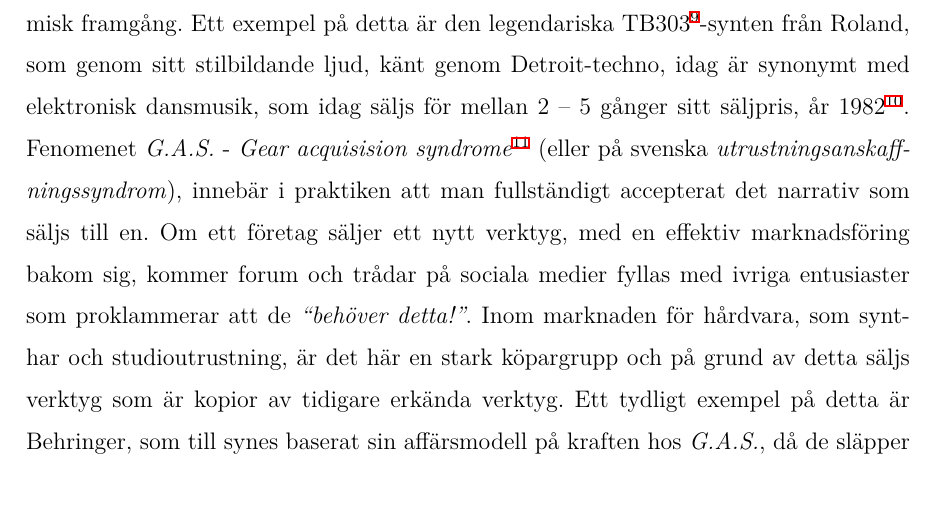
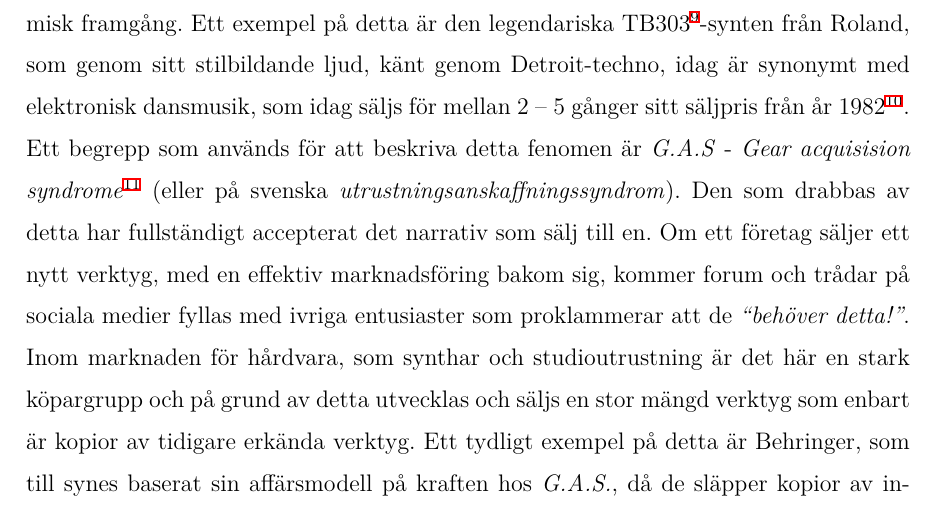
Before and after one commit to vsandstrom/kandidatuppsats, a LaTeX problem sheet (Uppsats/Examenstext.tex): part of page 9 of 31, cut so that both start at the same text. Compiled offline with XeLaTeX; a missing font is replaced by an installed copy or a similar font.

Commit message:
ändrade den lite polemiska formuleringen om G.A.S.

```diff
--- a/Uppsats/Examenstext.tex
+++ b/Uppsats/Examenstext.tex
@@ -171,12 +163,0 @@ men ur ett popkulturellt perspektiv mycket tillgängliga, eftersom populära ver
-en stil, en kultur och med musikalisk och ekonomisk framgång. Ett exempel på detta är den legendariska
-TB303\footcite{303}-synten från Roland, som genom sitt
-stilbildande ljud, känt genom Detroit-techno, idag är synonymt med elektronisk dansmusik, som idag säljs för
-mellan 2 -- 5 gånger sitt säljpris, år 1982\footnote{Originalpris: \$395.00 . Efter inflationskompensation:
-\$1,161.32. På Ebay 2022: \$5,543.64}. Fenomenet \emph{G.A.S.} - \emph{Gear acquisision syndrome}\footcite{gas}
-(eller på svenska \emph{utrustningsanskaffningssyndrom}), innebär i praktiken att man fullständigt
-accepterat det narrativ som säljs till en. Om ett företag säljer ett nytt verktyg, med en effektiv
-marknadsföring bakom sig, kommer forum och trådar på sociala medier fyllas med ivriga entusiaster som
-proklammerar att de \emph{``behöver detta!''}. Inom marknaden för hårdvara, som synthar och studioutrustning,
-är det här en stark köpargrupp och på grund av detta säljs
-verktyg som är kopior av tidigare erkända verktyg. Ett tydligt exempel på detta är Behringer, som till synes
-baserat sin affärsmodell på kraften hos \emph{G.A.S.}, då de släpper kopior av instrument som tidigare varit
@@ -185,3 +171,19 @@ ouppnåeliga, och gör det på så sätt möjligt för många med \emph{utrustni
+med ett ljud, en stil, en kultur och med musikalisk och ekonomisk framgång. Ett exempel på detta är den
+legendariska TB303\footcite{303}-synten från Roland, som genom sitt stilbildande ljud, känt genom
+Detroit-techno, idag är synonymt med elektronisk dansmusik, som idag säljs för mellan 2 -- 5 gånger sitt
+säljpris från år 1982\footnote{Originalpris: \$395.00 . Efter inflationskompensation: \$1,161.32. På Ebay
+2022: \$5,543.64}. Ett begrepp som används för att beskriva detta fenomen är \emph{G.A.S} - \emph{Gear
+acquisision syndrome}\footcite{gas} (eller på svenska \emph{utrustningsanskaffningssyndrom}). Den som drabbas
+av detta har fullständigt accepterat det narrativ som sälj till en.
+% Fenomenet \emph{G.A.S.} - \emph{Gear acquisision syndrome}\footcite{gas} (eller på svenska \emph{utrustningsanskaffningssyndrom}), innebär i praktiken att man fullständigt
+% accepterat det narrativ som säljs till en.
+Om ett företag säljer ett nytt verktyg, med en effektiv marknadsföring bakom sig, kommer forum och trådar på
+sociala medier fyllas med ivriga entusiaster som proklammerar att de \emph{``behöver detta!''}. Inom marknaden
+för hårdvara, som synthar och studioutrustning är det här en stark köpargrupp och på grund av detta utvecklas
+och säljs en stor mängd verktyg som enbart är kopior av tidigare erkända verktyg. Ett tydligt exempel på detta
+är Behringer, som till synes baserat sin affärsmodell på kraften hos \emph{G.A.S.}, då de släpper kopior av
+instrument som tidigare varit ouppnåeliga, och gör det på så sätt möjligt för många med
+\emph{utrustningsanskaffningssyndrom} att ``anskaffa'' den utrustning de känt att de saknat.
 
 
 Inom elektroakustisk musik kan snarare en motsatt reaktion uppstå. Här ges de mer obskyra verktygen spelrum,
```
Also changed, not shown: Uppsats/Examenstext.pdf, Uppsats/Examenstext.tex (16 more changed lines), 4 other files.
